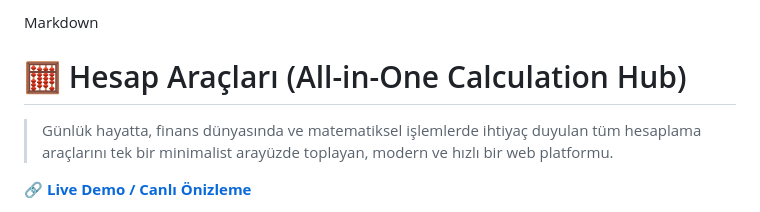
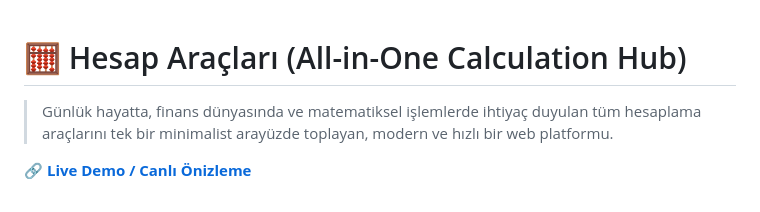
Before and after one commit to Abdulsamet16/HesapAraclari, a Markdown page: Readme.MD, the part around the change. Rendered like a GitHub page.

Commit message:
Revise project description in Readme.MD
Update project description in Readme.MD

```diff
--- a/Readme.MD
+++ b/Readme.MD
@@ -1,4 +1,4 @@
-Markdown
+
 # 🧮 Hesap Araçları (All-in-One Calculation Hub)
 
 > Günlük hayatta, finans dünyasında ve matematiksel işlemlerde ihtiyaç duyulan tüm hesaplama araçlarını tek bir minimalist arayüzde toplayan, modern ve hızlı bir web platformu.
```
